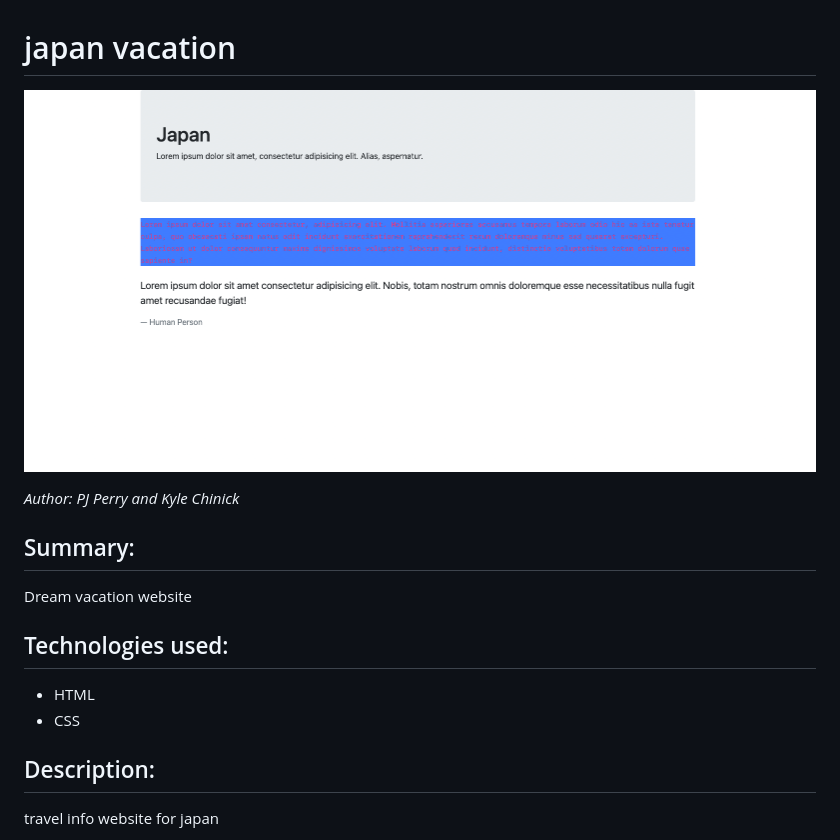
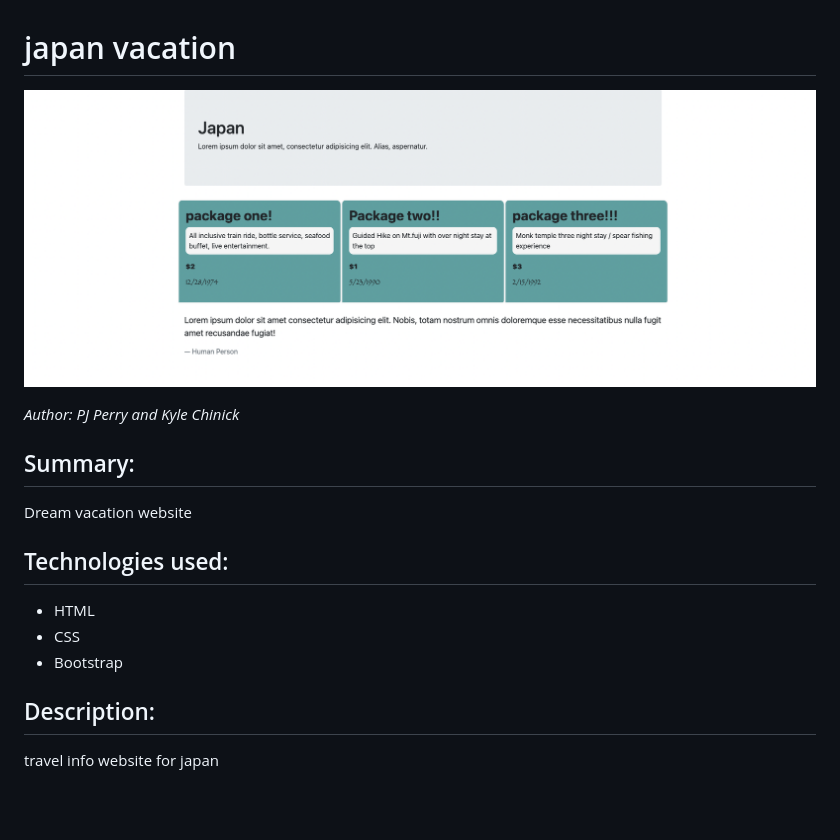
Before and after one commit to kylechinick/japan-vacation, a Markdown page: README.md, the part around the change. GitHub-like rendering; pictures changed too: img/japan-vacation-2.png (added); blank space fills up the shorter version.

Commit message:
Update README
Co-authored-by: jamesp92 <pjperry28@gmail.com>

```diff
--- a/README.md
+++ b/README.md
@@ -1,6 +1,6 @@
 # japan vacation
 
-![image](/img/japan-vacation.png)
+![image](/img/japan-vacation-2.png)
 
 _Author: PJ Perry and Kyle Chinick_
 
@@ -12,6 +12,7 @@ Dream vacation website
 
 - HTML
 - CSS
+- Bootstrap
 
 ## Description:
 
```
